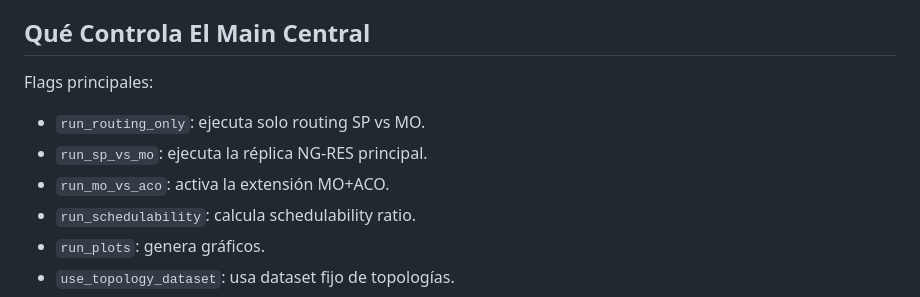
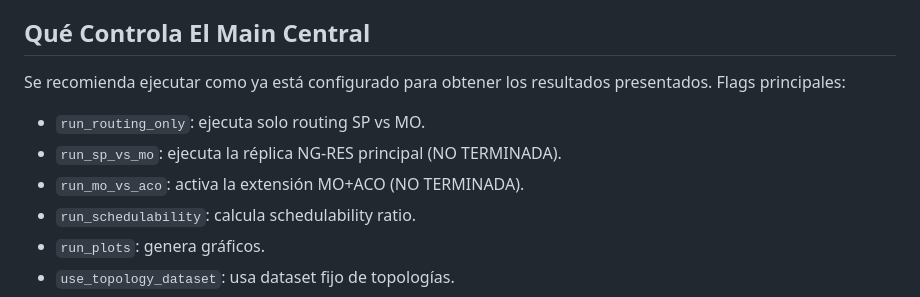
Before and after one commit to benjamin09111/mo_overlaps_magister, a Markdown page: README.md, the part around the change. Drawn GitHub-style.

```diff
--- a/README.md
+++ b/README.md
@@ -46,11 +46,12 @@ Pasos:
 
 ## Qué Controla El Main Central
 
+Se recomienda ejecutar como ya está configurado para obtener los resultados presentados.
 Flags principales:
 
 - `run_routing_only`: ejecuta solo routing SP vs MO.
-- `run_sp_vs_mo`: ejecuta la réplica NG-RES principal.
-- `run_mo_vs_aco`: activa la extensión MO+ACO.
+- `run_sp_vs_mo`: ejecuta la réplica NG-RES principal (NO TERMINADA).
+- `run_mo_vs_aco`: activa la extensión MO+ACO (NO TERMINADA).
 - `run_schedulability`: calcula schedulability ratio.
 - `run_plots`: genera gráficos.
 - `use_topology_dataset`: usa dataset fijo de topologías.
```
